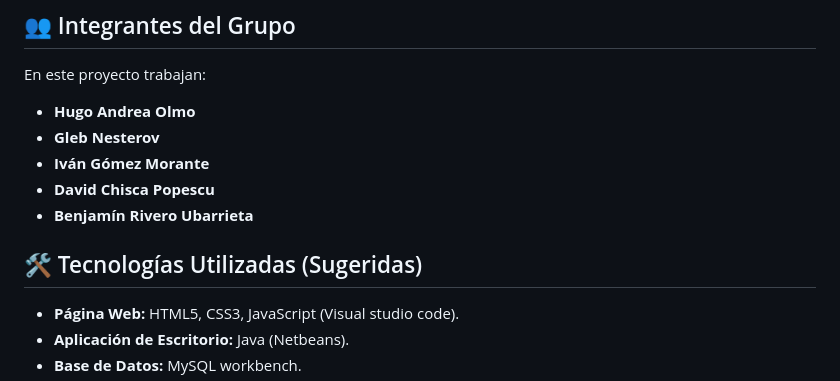
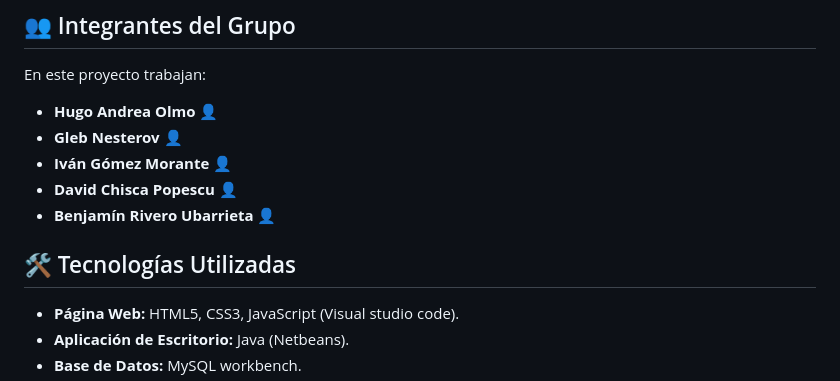
Before and after one commit to HugoAndrea/RETA_2526---Equipo2, a Markdown page: README.md, the part around one of its changes. Drawn GitHub-style.

Commit message:
Readme principal v2
Retoques de estilo al readme principal del proyecto.

```diff
--- a/README.md
+++ b/README.md
@@ -71,13 +71,13 @@ Se implementarán uno o varios disparadores (triggers) que automaticen operacion
 
 En este proyecto trabajan:
 
-*   **Hugo Andrea Olmo**
-*   **Gleb Nesterov**
-*   **Iván Gómez Morante**
-*   **David Chisca Popescu**
-*   **Benjamín Rivero Ubarrieta**
+*   **Hugo Andrea Olmo 👤**
+*   **Gleb Nesterov 👤**
+*   **Iván Gómez Morante 👤**
+*   **David Chisca Popescu 👤**
+*   **Benjamín Rivero Ubarrieta 👤**
 
-## 🛠️ Tecnologías Utilizadas (Sugeridas)
+## 🛠️ Tecnologías Utilizadas
 
 *   **Página Web:** HTML5, CSS3, JavaScript (Visual studio code).
 *   **Aplicación de Escritorio:** Java (Netbeans).
```
Also changed, not shown: other parts of README.md (+4 -4 lines).
